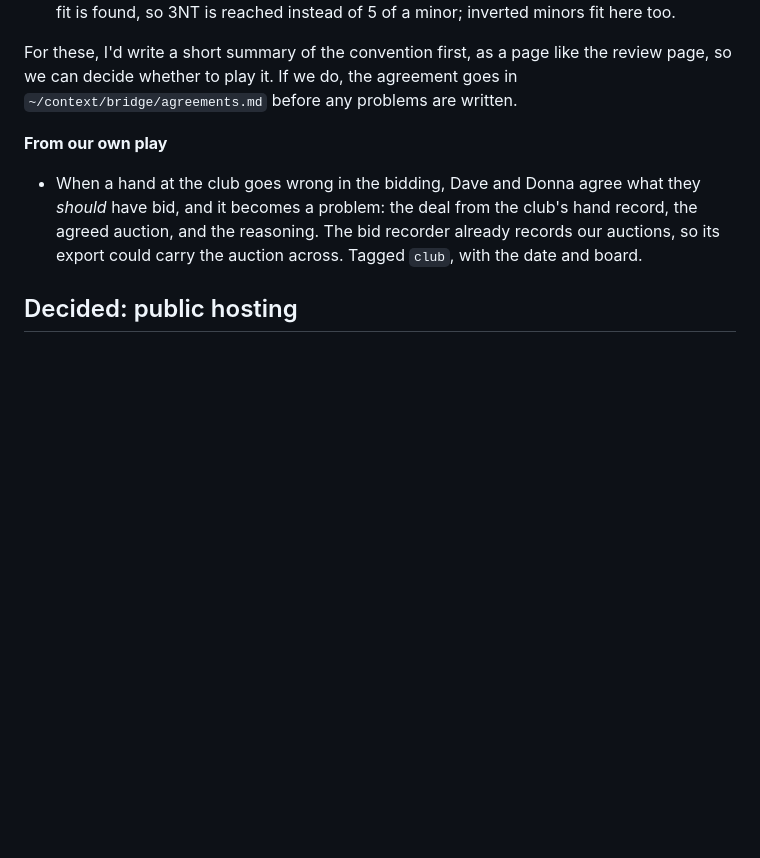
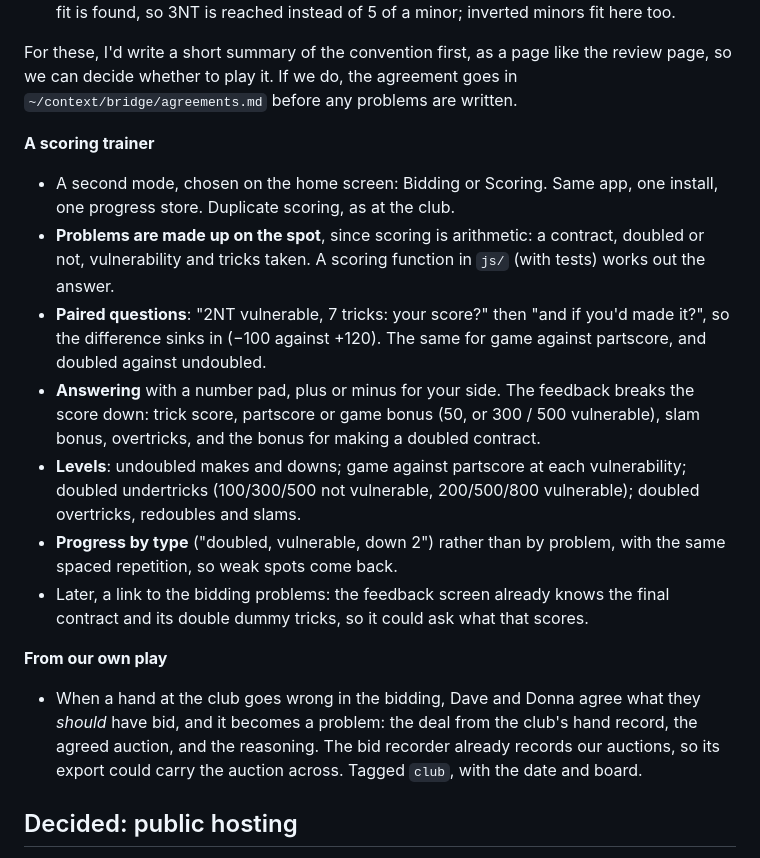
Before and after one commit to dave-finlay/bridge-practicer, a Markdown page: PLAN.md, the part around the change. Drawn GitHub-style; blank space fills up the shorter version.

Commit message:
Plan a scoring trainer
A second mode with made-up scoring problems in pairs (down one, and if
you'd made it), a number pad, a breakdown of each score, levels from
undoubled to redoubled slams, and progress by type of problem.

Co-Authored-By: Claude Opus 5.5 <noreply@anthropic.com>

```diff
--- a/PLAN.md
+++ b/PLAN.md
@@ -235,6 +235,30 @@ page like the review page, so we can decide whether to play it. If we
 do, the agreement goes in `~/context/bridge/agreements.md` before any
 problems are written.
 
+**A scoring trainer**
+- A second mode, chosen on the home screen: Bidding or Scoring. Same
+  app, one install, one progress store. Duplicate scoring, as at the
+  club.
+- **Problems are made up on the spot**, since scoring is arithmetic: a
+  contract, doubled or not, vulnerability and tricks taken. A scoring
+  function in `js/` (with tests) works out the answer.
+- **Paired questions**: "2NT vulnerable, 7 tricks: your score?" then
+  "and if you'd made it?", so the difference sinks in (−100 against
+  +120). The same for game against partscore, and doubled against
+  undoubled.
+- **Answering** with a number pad, plus or minus for your side. The
+  feedback breaks the score down: trick score, partscore or game bonus
+  (50, or 300 / 500 vulnerable), slam bonus, overtricks, and the bonus
+  for making a doubled contract.
+- **Levels**: undoubled makes and downs; game against partscore at each
+  vulnerability; doubled undertricks (100/300/500 not vulnerable,
+  200/500/800 vulnerable); doubled overtricks, redoubles and slams.
+- **Progress by type** ("doubled, vulnerable, down 2") rather than by
+  problem, with the same spaced repetition, so weak spots come back.
+- Later, a link to the bidding problems: the feedback screen already
+  knows the final contract and its double dummy tricks, so it could ask
+  what that scores.
+
 **From our own play**
 - When a hand at the club goes wrong in the bidding, Dave and Donna
   agree what they *should* have bid, and it becomes a problem: the deal
```
